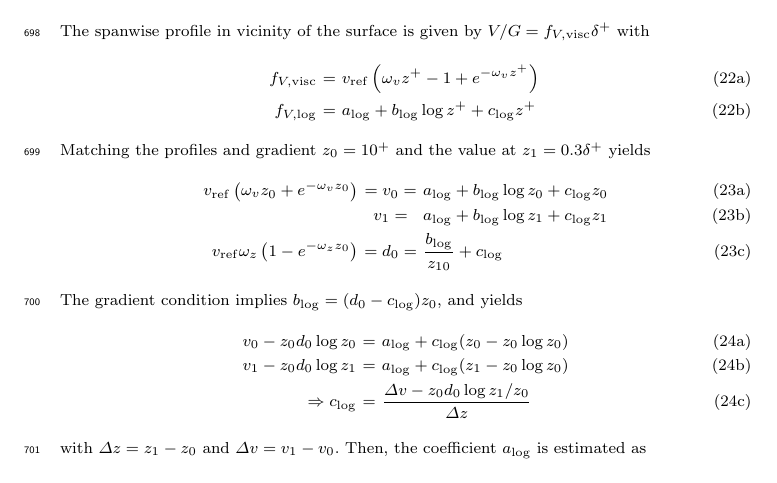
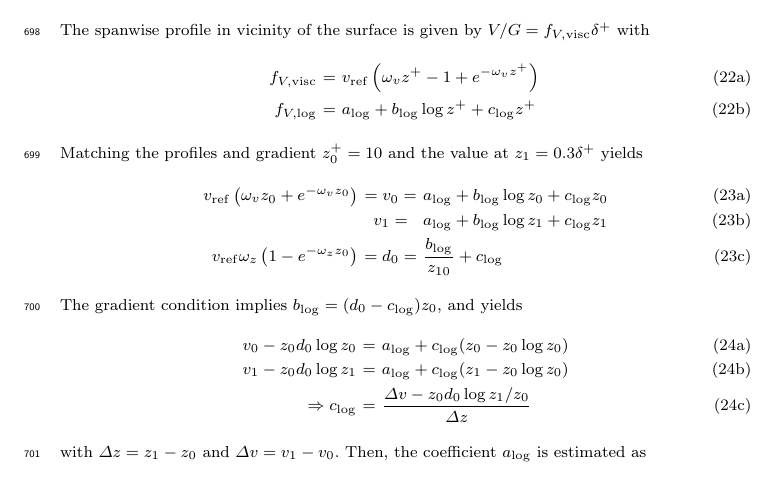
Before and after one commit to zrick/profiles, a LaTeX paper (write1/REVISION1/manuscript.tex): part of page 24 of 27, cut so that both start at the same text. Compiled offline with pdfLaTeX.

Commit message:
changes in coordination with Hauke

```diff
--- a/write1/REVISION1/manuscript.tex
+++ b/write1/REVISION1/manuscript.tex
@@ -1482,7 +1482,7 @@ $V/G=f_{V,\mathrm{visc}}\delta ^+$ with
   f_{V,\mathrm{log}}   &=& a_\mathrm{log} + b_\mathrm{log} \log z^+ + c_\mathrm{log} z^+
 \end{eqnarray}
 \end{subequations}
-Matching the profiles and gradient $z_0=10^+$ and the value at $z_1=0.3\delta^+$ yields
+Matching the profiles and gradient $z_{0}^+=10$ and the value at $z_1=0.3\delta^+$ yields
 \begin{subequations}
 \begin{eqnarray}
   v_\mathrm{ref} \left(\omega_v z_{0} + e^{-\omega_v z_{0}}\right)
```
